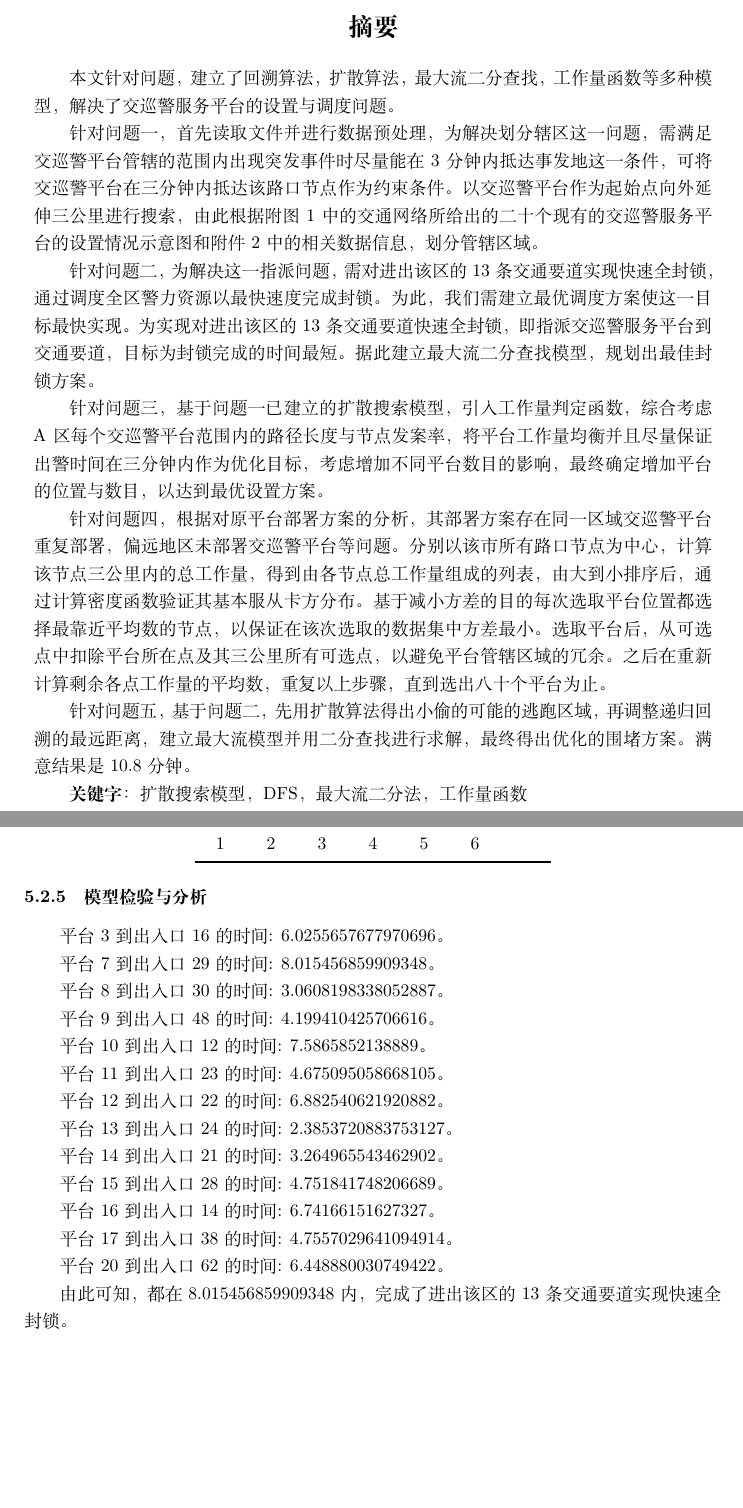
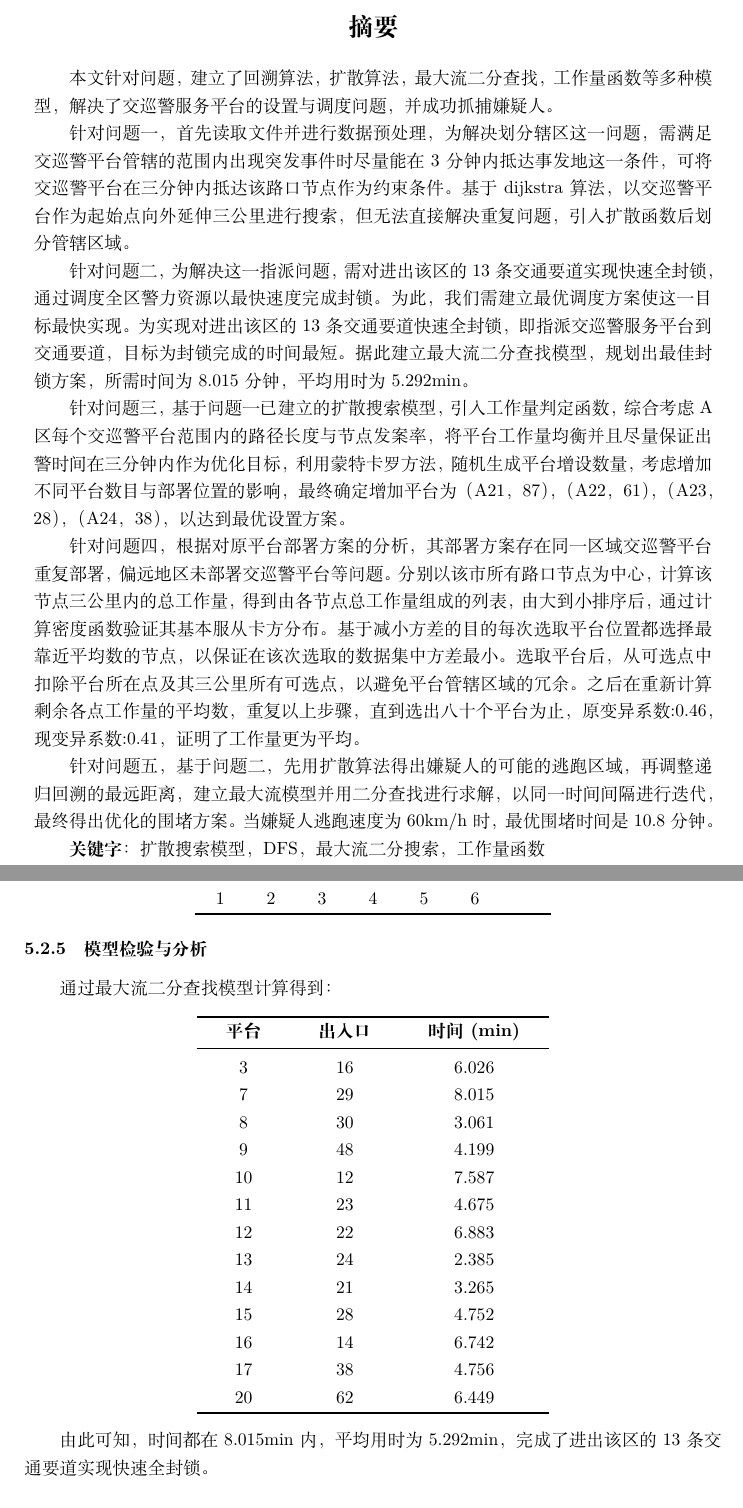
Before and after one commit to dapeng-2004/cxp_sxjm_2011B, a LaTeX document (2011Bpaper/交巡警服务平台的设置与调度.tex): two parts of pages 1 and 10 of 36 before the commit and two parts of pages 1 and 10 of 37 after it, joined at a grey line, cut so that both start at the same text, the shorter picture padded with empty space. Compiled offline with XeLaTeX.

Commit message:
讲评版
要平均化摘要，公式加编号，参考文献。

```diff
--- a/2011Bpaper/交巡警服务平台的设置与调度.tex
+++ b/2011Bpaper/交巡警服务平台的设置与调度.tex
@@ -54,21 +54,24 @@
 \vspace{-4em} % 调整标题上间距
 \begin{abstract}
 \normalsize
-本文针对问题，建立了回溯算法，扩散算法，最大流二分查找，工作量函数等多种模型，解决了交巡警服务平台的设置与调度问题。
-
-针对问题一，首先读取文件并进行数据预处理，为解决划分辖区这一问题，需满足交巡警平台管辖的范围内出现突发事件时尽量能在3分钟内抵达事发地这一条件，可将交巡警平台在三分钟内抵达该路口节点作为约束条件。以交巡警平台作为起始点向外延伸三公里进行搜索，由此根据附图1中的交通网络所给出的二十个现有的交巡警服务平台的设置情况示意图和附件2中的相关数据信息，划分管辖区域。
+本文针对问题，建立了回溯算法，扩散算法，最大流二分查找，工作量函数等多种模型，解决了交巡警服务平台的设置与调度问题，并成功抓捕嫌疑人。
+
+针对问题一，首先读取文件并进行数据预处理，为解决划分辖区这一问题，需满足交巡警平台管辖的范围内出现突发事件时尽量能在3分钟内抵达事发地这一条件，可将交巡警平台在三分钟内抵达该路口节点作为约束条件。基于dijkstra算法，以交巡警平台作为起始点向外延伸三公里进行搜索，但无法直接解决重复问题，引入扩散函数后划分管辖区域。
 
 针对问题二，    为解决这一指派问题，需对进出该区的13条交通要道实现快速全封锁，通过调度全区警力资源以最快速度完成封锁。为此，我们需建立最优调度方案使这一目标最快实现。
-为实现对进出该区的13条交通要道快速全封锁，即指派交巡警服务平台到交通要道，目标为封锁完成的时间最短。据此建立最大流二分查找模型，规划出最佳封锁方案。
+为实现对进出该区的13条交通要道快速全封锁，即指派交巡警服务平台到交通要道，目标为封锁完成的时间最短。据此建立最大流二分查找模型，规划出最佳封锁方案，所需时间为8.015分钟，平均用时为5.292min。
 
 针对问题三，基于问题一已建立的扩散搜索模型，引入工作量判定函数，综合考虑A区每个交巡警平台范围内的路径长度与节点发案率，将平台工作量均衡并且尽量保证出警时间在三分钟内作为优化目标，
-考虑增加不同平台数目的影响，最终确定增加平台的位置与数目，以达到最优设置方案。
-
-针对问题四，根据对原平台部署方案的分析，其部署方案存在同一区域交巡警平台重复部署，偏远地区未部署交巡警平台等问题。分别以该市所有路口节点为中心，计算该节点三公里内的总工作量，得到由各节点总工作量组成的列表，由大到小排序后，通过计算密度函数验证其基本服从卡方分布。基于减小方差的目的每次选取平台位置都选择最靠近平均数的节点，以保证在该次选取的数据集中方差最小。选取平台后，从可选点中扣除平台所在点及其三公里所有可选点，以避免平台管辖区域的冗余。之后在重新计算剩余各点工作量的平均数，重复以上步骤，直到选出八十个平台为止。
-
-针对问题五，基于问题二，先用扩散算法得出小偷的可能的逃跑区域，再调整递归回溯的最远距离，建立最大流模型并用二分查找进行求解，最终得出优化的围堵方案。满意结果是10.8分钟。
-
-\textbf{关键字}：扩散搜索模型，DFS，最大流二分法，工作量函数
+利用蒙特卡罗方法，随机生成平台增设数量，考虑增加不同平台数目与部署位置的影响，最终确定增加平台为（A21，87），
+（A22，61），
+（A23，28），
+（A24，38），以达到最优设置方案。
+
+针对问题四，根据对原平台部署方案的分析，其部署方案存在同一区域交巡警平台重复部署，偏远地区未部署交巡警平台等问题。分别以该市所有路口节点为中心，计算该节点三公里内的总工作量，得到由各节点总工作量组成的列表，由大到小排序后，通过计算密度函数验证其基本服从卡方分布。基于减小方差的目的每次选取平台位置都选择最靠近平均数的节点，以保证在该次选取的数据集中方差最小。选取平台后，从可选点中扣除平台所在点及其三公里所有可选点，以避免平台管辖区域的冗余。之后在重新计算剩余各点工作量的平均数，重复以上步骤，直到选出八十个平台为止，原变异系数:0.46，现变异系数:0.41，证明了工作量更为平均。
+
+针对问题五，基于问题二，先用扩散算法得出嫌疑人的可能的逃跑区域，再调整递归回溯的最远距离，建立最大流模型并用二分查找进行求解，以同一时间间隔进行迭代，最终得出优化的围堵方案。当嫌疑人逃跑速度为60km/h时，最优围堵时间是10.8分钟。
+
+\textbf{关键字}：扩散搜索模型，DFS，最大流二分搜索，工作量函数
 \end{abstract}
 \newpage
 
@@ -453,38 +451,38 @@ A2 & A4 & A7 & A8 & A10 & A11 & A12 \\
 \midrule
 A13 & A14 & A15 & A16 & A19 & A20\\
 1 & 2 & 3 & 4 & 5 & 6\\
-\bottomrule
+\specialrule{1.2pt}{0pt}{0pt} % 设置底部粗线
 \end{tabular}
 \end{center}
 
 \subsubsection{模型检验与分析}
-平台 3 到 出入口 16 的时间: 6.0255657677970696。
-
-平台 7 到 出入口 29 的时间: 8.015456859909348。
-
-平台 8 到 出入口 30 的时间: 3.0608198338052887。
-
-平台 9 到 出入口 48 的时间: 4.199410425706616。
-
-平台 10 到 出入口 12 的时间: 7.5865852138889。
-
-平台 11 到 出入口 23 的时间: 4.675095058668105。
-
-平台 12 到 出入口 22 的时间: 6.882540621920882。
-
-平台 13 到 出入口 24 的时间: 2.3853720883753127。
-
-平台 14 到 出入口 21 的时间: 3.264965543462902。
-
-平台 15 到 出入口 28 的时间: 4.751841748206689。
-
-平台 16 到 出入口 14 的时间: 6.74166151627327。
-
-平台 17 到 出入口 38 的时间: 4.7557029641094914。
-
-平台 20 到 出入口 62 的时间: 6.448880030749422。
-
-由此可知，都在8.015456859909348内，完成了进出该区的13条交通要道实现快速全封锁。
+通过最大流二分查找模型计算得到：
+
+\begin{center}
+    \setlength{\tabcolsep}{6mm}{
+        \begin{tabular}{ccc}
+            \specialrule{1.2pt}{0pt}{0pt} % 设置顶部粗线
+            \textbf{平台} & \textbf{出入口} & \textbf{时间 (min)} \\
+            \midrule  % 设置中间横线
+            3 & 16 & 6.026 \\
+            7 & 29 & 8.015 \\
+            8 & 30 & 3.061 \\
+            9 & 48 & 4.199 \\
+            10 & 12 & 7.587 \\
+            11 & 23 & 4.675 \\
+            12 & 22 & 6.883 \\
+            13 & 24 & 2.385 \\
+            14 & 21 & 3.265 \\
+            15 & 28 & 4.752 \\
+            16 & 14 & 6.742 \\
+            17 & 38 & 4.756 \\
+            20 & 62 & 6.449 \\
+            \specialrule{1.2pt}{0pt}{0pt} % 设置底部粗线
+        \end{tabular}
+    }
+\end{center}
+
+由此可知，时间都在8.015min内，平均用时为5.292min，完成了进出该区的13条交通要道实现快速全封锁。
 \subsubsection{问题的结论}
 解决这一指派问题，需对进出该区的13条交通要道实现快速全封锁，通过调度全区警力资源以最快速度完成封锁。为此，我们需建立最优调度方案使这一目标最快实现。
 
```
Also changed, not shown: 2011Bpaper/交巡警服务平台的设置与调度.tex (129 more changed lines), 3 other files.
